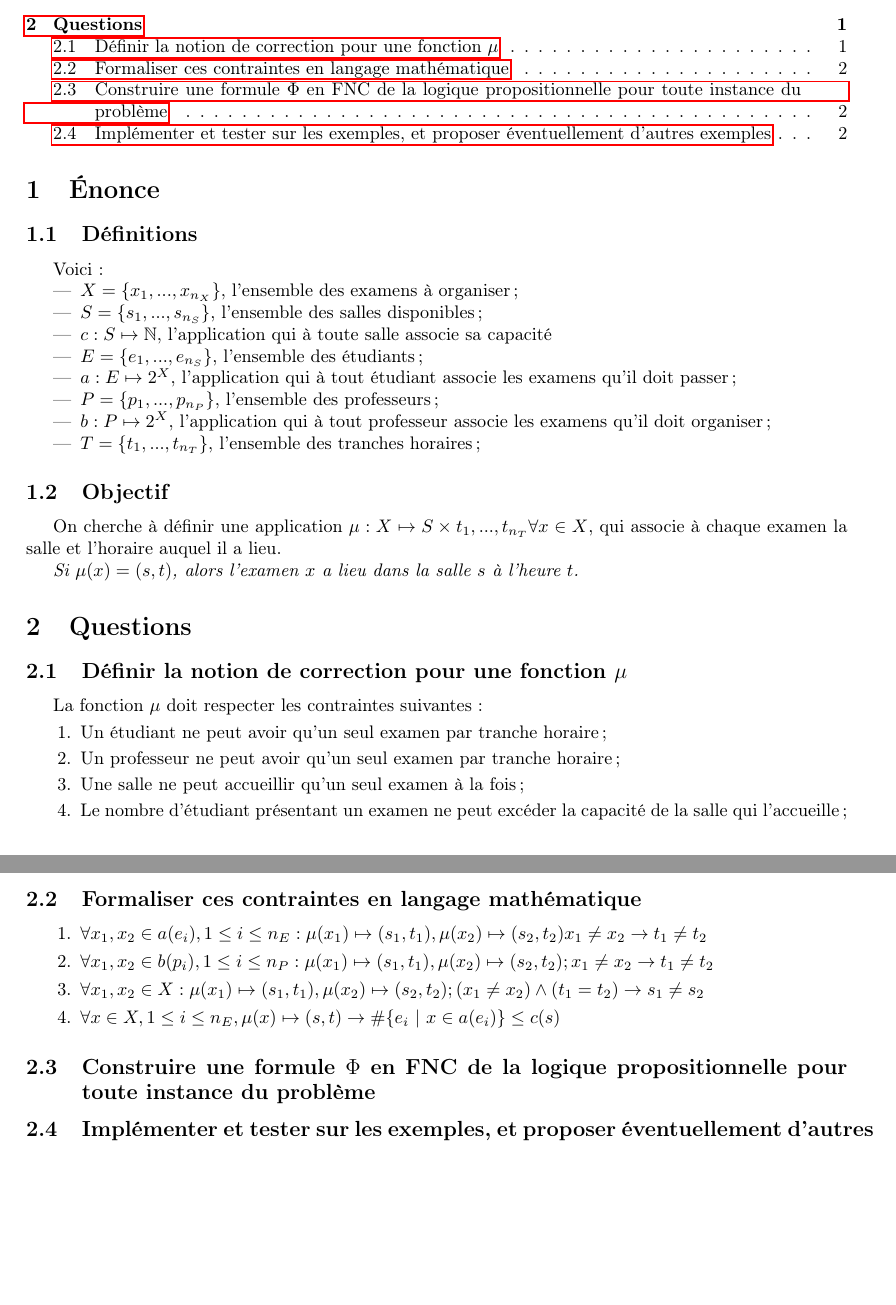
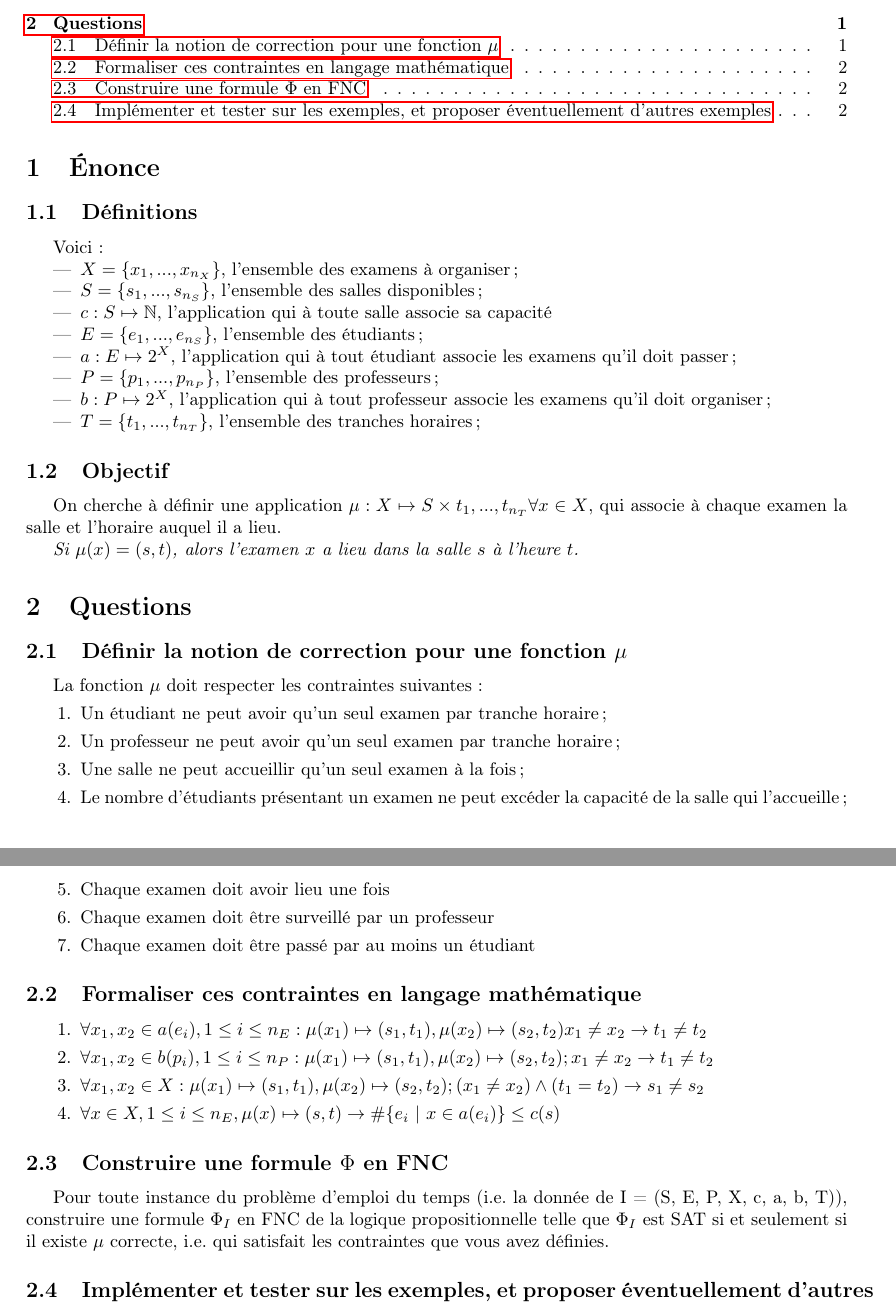
Before and after one commit to titouanc/infofofofond, a LaTeX document (report/main.tex): two parts of pages 1 and 2 of 2, joined at a grey line, cut so that both start at the same text, the shorter picture padded with empty space. Compiled offline with pdfLaTeX.

```diff
--- a/report/main.tex
+++ b/report/main.tex
@@ -51,7 +51,10 @@
   \item Un étudiant ne peut avoir qu'un seul examen par tranche horaire;
   \item Un professeur ne peut avoir qu'un seul examen par tranche horaire;
   \item Une salle ne peut accueillir qu'un seul examen à la fois;
-  \item Le nombre d'étudiant présentant un examen ne peut excéder la capacité de la salle qui l'accueille;
+  \item Le nombre d'étudiants présentant un examen ne peut excéder la capacité de la salle qui l'accueille;
+  \item Chaque examen doit avoir lieu une fois
+  \item Chaque examen doit être surveillé par un professeur
+  \item Chaque examen doit être passé par au moins un étudiant
 \end{enumerate}
 
 \subsection{Formaliser ces contraintes en langage mathématique}
@@ -62,7 +65,11 @@
   \item $\forall x \in X, 1 \le i \le n_E, \mu(x) \mapsto (s,t) \rightarrow \#\{e_i\ |\ x \in a(e_i)\} \le c(s)$
 \end{enumerate}
 
-\subsection{Construire une formule $\Phi$ en FNC de la logique propositionnelle pour toute instance du problème}
+\subsection{Construire une formule $\Phi$ en FNC}
+Pour toute instance du problème d’emploi du temps (i.e. la donnée de I =
+(S, E, P, X, c, a, b, T)), construire une formule $\Phi_I$ en FNC de la logique propositionnelle
+telle que $\Phi_I$ est SAT si et seulement si il existe $\mu$ correcte, i.e. qui satisfait les contraintes
+que vous avez définies.
 
 \subsection{Implémenter et tester sur les exemples, et proposer éventuellement d’autres exemples}
 
```
